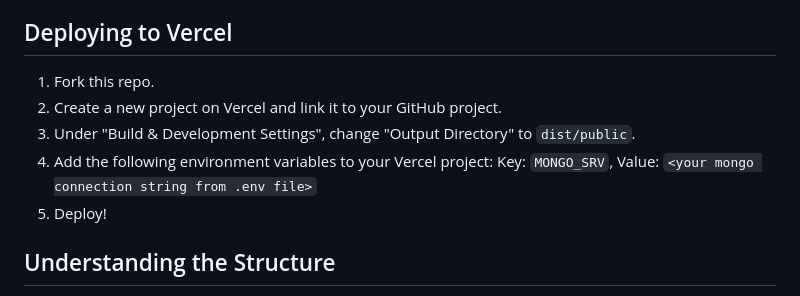
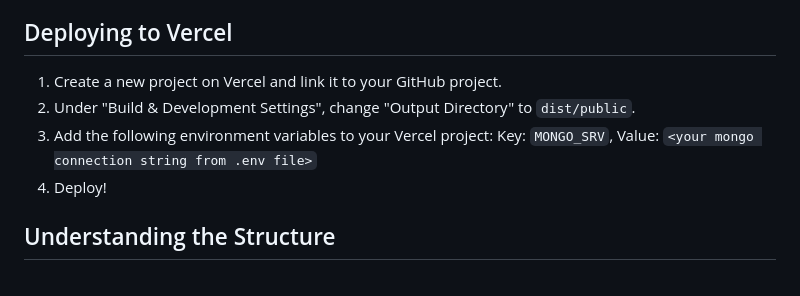
Before and after one commit to kodless-org/conception, a Markdown page: README.md, the part around the change. GitHub-like rendering.

```diff
--- a/README.md
+++ b/README.md
@@ -46,12 +46,11 @@ so your session will be persisted across server restarts.
 
 ## Deploying to Vercel
 
-1. Fork this repo.
-2. Create a new project on Vercel and link it to your GitHub project.
-3. Under "Build & Development Settings", change "Output Directory" to `dist/public`.
-4. Add the following environment variables to your Vercel project:
+1. Create a new project on Vercel and link it to your GitHub project.
+2. Under "Build & Development Settings", change "Output Directory" to `dist/public`.
+3. Add the following environment variables to your Vercel project:
 Key: `MONGO_SRV`, Value: `<your mongo connection string from .env file>`
-5. Deploy!
+4. Deploy!
 
 ## Understanding the Structure
 
```
